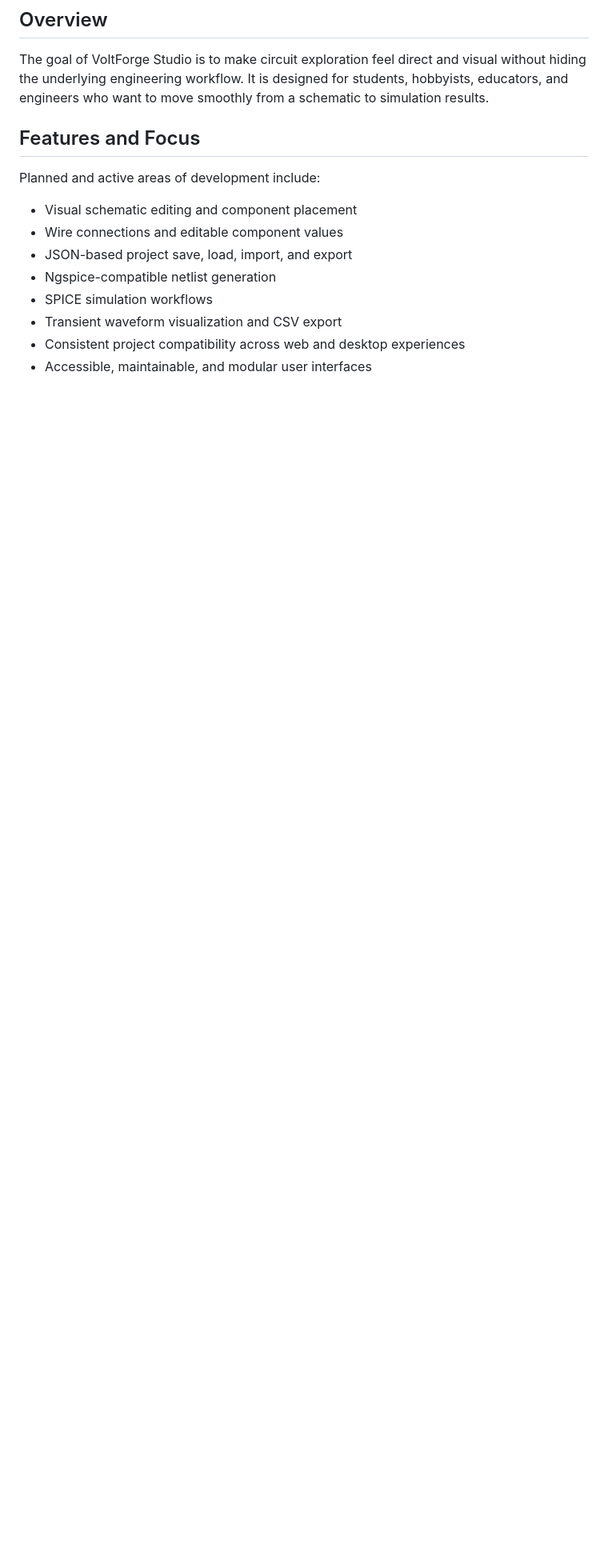
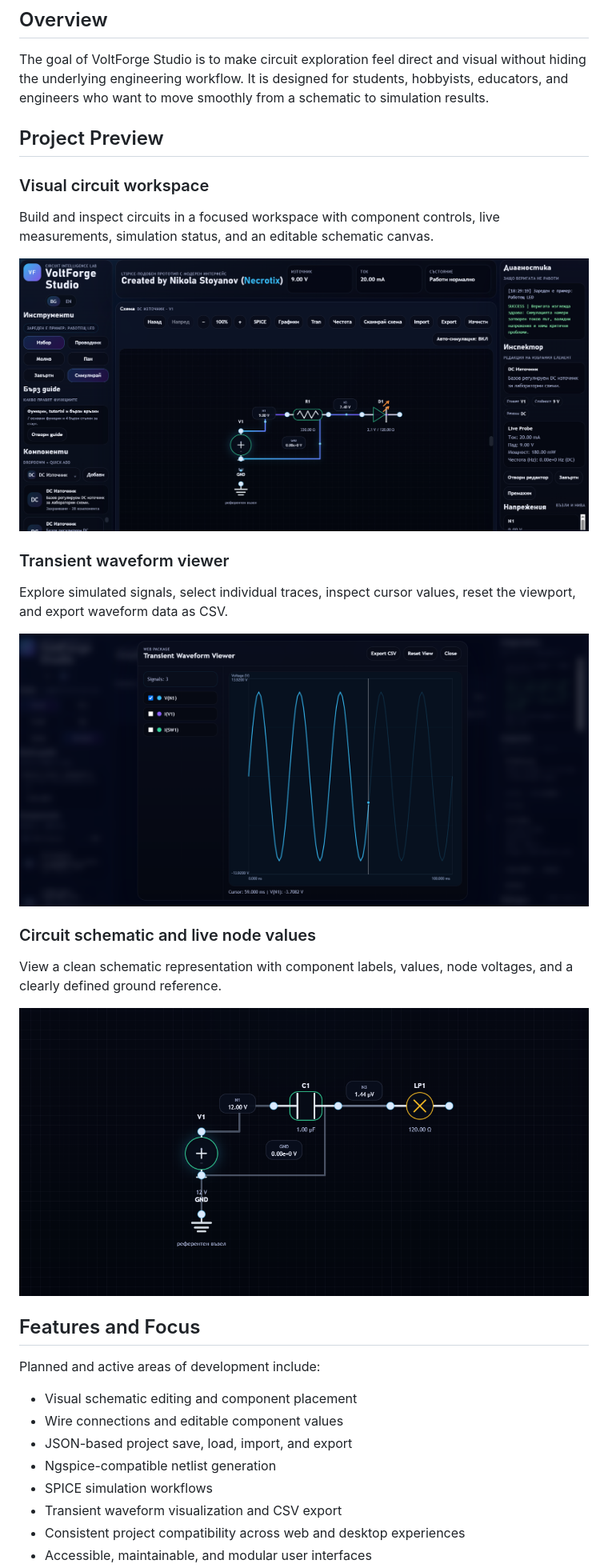
Before and after one commit to drnecrotix/volt-forge-stodio, a Markdown page: README.md, the part around the change. Shown at 80% size. GitHub-like rendering; pictures changed too: docs/images/circuit-schematic.png (added), docs/images/transient-waveform-viewer.png (added), docs/images/voltforge-studio-workspace.png (added); blank space fills up the shorter version.

Commit message:
Add project screenshots to README

```diff
--- a/README.md
+++ b/README.md
@@ -12,6 +12,26 @@ VoltForge Studio is an open-source circuit design environment for visually build
 ## Overview
 
 The goal of VoltForge Studio is to make circuit exploration feel direct and visual without hiding the underlying engineering workflow. It is designed for students, hobbyists, educators, and engineers who want to move smoothly from a schematic to simulation results.
+
+## Project Preview
+
+### Visual circuit workspace
+
+Build and inspect circuits in a focused workspace with component controls, live measurements, simulation status, and an editable schematic canvas.
+
+![VoltForge Studio visual circuit workspace](docs/images/voltforge-studio-workspace.png)
+
+### Transient waveform viewer
+
+Explore simulated signals, select individual traces, inspect cursor values, reset the viewport, and export waveform data as CSV.
+
+![VoltForge Studio transient waveform viewer](docs/images/transient-waveform-viewer.png)
+
+### Circuit schematic and live node values
+
+View a clean schematic representation with component labels, values, node voltages, and a clearly defined ground reference.
+
+![VoltForge Studio circuit schematic with live node values](docs/images/circuit-schematic.png)
 
 ## Features and Focus
 
```
Also changed, not shown: CHANGELOG.md (+1 -0 lines).
